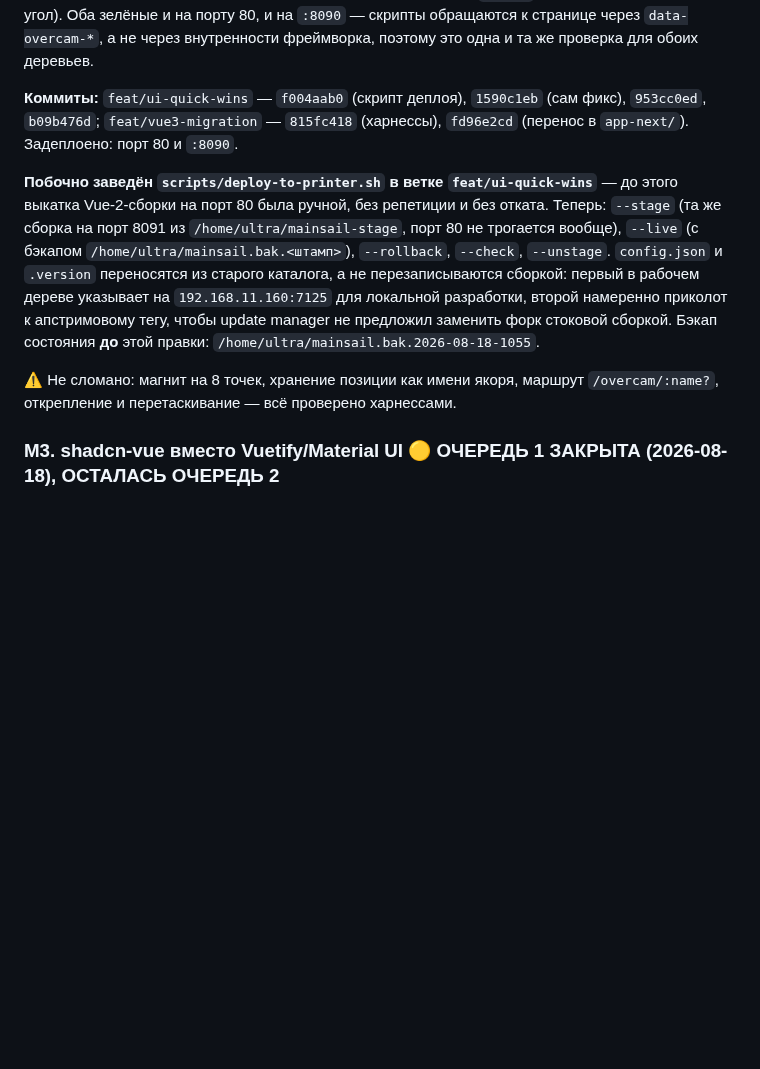
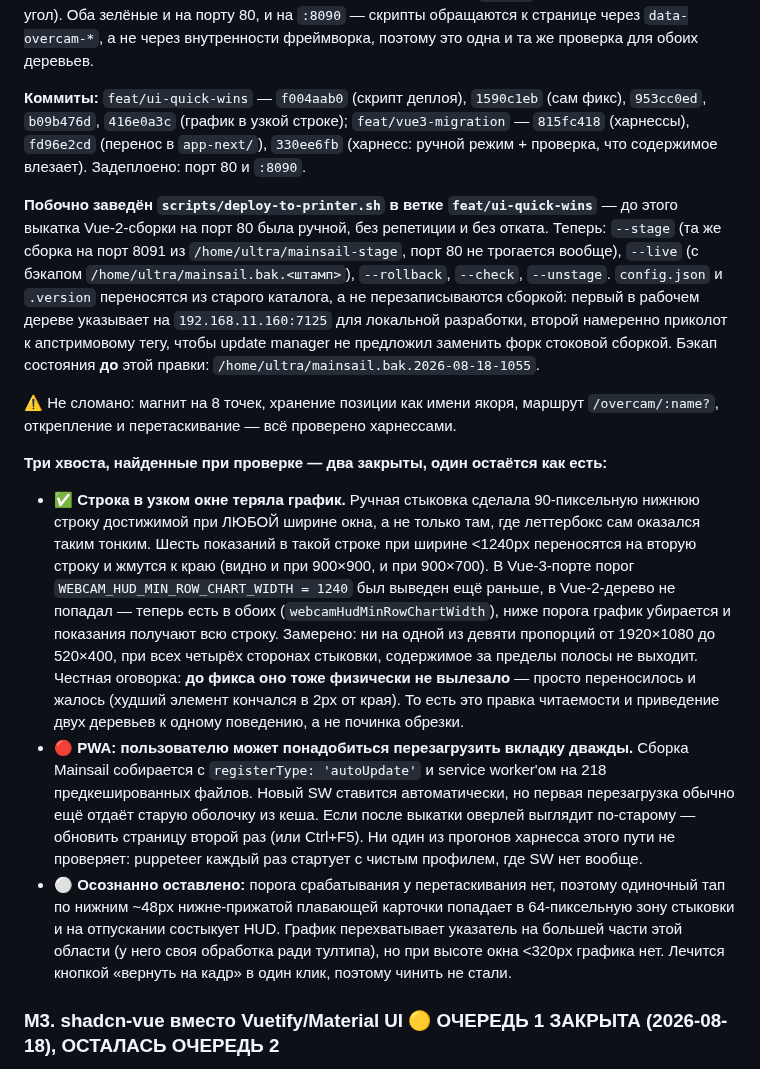
Before and after one commit to alex-mextner/ultra-3d-printer, a Markdown page: docs/tasks.md, the part around the change. Drawn GitHub-style; blank space fills up the shorter version.

Commit message:
Record the three loose ends the M2a verification turned up
One fix, one warning, one thing left alone on purpose.

The fix: manual docking made a 90px letterbox row reachable at any window
width, and below ~1240px the six readings wrap onto a second line and crowd the
edge. The Vue 3 port already had a threshold for that; the Vue 2 tree never
got it. Both have it now. Written down honestly: measured, the old row did not
actually clip - it squeezed, with the worst element ending 2px inside the bar.
So this is legibility and parity between the two trees, not a clipping bug, and
claiming otherwise would make the next reader distrust the rest.

The warning: the bundle ships a service worker with 218 precached files on
autoUpdate, so the first reload after a deploy usually still serves the cached
shell. If the overlay looks unchanged, reload again. No automated run can see
this - every puppeteer run starts on a clean profile with no service worker at
all - so it only exists if it is written down.

The thing left alone: a tap in the bottom strip of a bottom-anchored floating
card lands in the drag-to-dock zone and docks on release, because there is no
drag threshold. One button undoes it, so it stays.

Co-Authored-By: Claude Opus 5 <noreply@anthropic.com>
Claude-Session: https://claude.ai/code/session_01HGUZe3ZaDdbkoF7SwfsNwC

```diff
--- a/docs/tasks.md
+++ b/docs/tasks.md
@@ -114,11 +114,17 @@
 
 **Чем проверено (живьём, на принтере, с настоящей камерой):** два скрипта-харнесса, оба падают с ненулевым кодом, а не печатают — `app-next/scripts/measure-overcam.mjs` (7 пропорций окна: докнутый HUD не перекрывает кадр; окно, где суммарного места хватает, не оставлено плавающим; раскладка **устаканивается** — три выборки подряд) и `app-next/scripts/drag-overcam.mjs` (настоящий указатель: бросок на край стыкует, бросок в центр отпускает, позиция хранится именами и переживает F5, кнопка работает в обе стороны, старая запись `pinned` теряет запрет и сохраняет угол). Оба зелёные и на порту 80, и на `:8090` — скрипты обращаются к странице через `data-overcam-*`, а не через внутренности фреймворка, поэтому это одна и та же проверка для обоих деревьев.
 
-**Коммиты:** `feat/ui-quick-wins` — `f004aab0` (скрипт деплоя), `1590c1eb` (сам фикс), `953cc0ed`, `b09b476d`; `feat/vue3-migration` — `815fc418` (харнессы), `fd96e2cd` (перенос в `app-next/`). Задеплоено: порт 80 и `:8090`.
+**Коммиты:** `feat/ui-quick-wins` — `f004aab0` (скрипт деплоя), `1590c1eb` (сам фикс), `953cc0ed`, `b09b476d`, `416e0a3c` (график в узкой строке); `feat/vue3-migration` — `815fc418` (харнессы), `fd96e2cd` (перенос в `app-next/`), `330ee6fb` (харнесс: ручной режим + проверка, что содержимое влезает). Задеплоено: порт 80 и `:8090`.
 
 **Побочно заведён `scripts/deploy-to-printer.sh` в ветке `feat/ui-quick-wins`** — до этого выкатка Vue-2-сборки на порт 80 была ручной, без репетиции и без отката. Теперь: `--stage` (та же сборка на порт 8091 из `/home/ultra/mainsail-stage`, порт 80 не трогается вообще), `--live` (с бэкапом `/home/ultra/mainsail.bak.<штамп>`), `--rollback`, `--check`, `--unstage`. `config.json` и `.version` переносятся из старого каталога, а не перезаписываются сборкой: первый в рабочем дереве указывает на `192.168.11.160:7125` для локальной разработки, второй намеренно приколот к апстримовому тегу, чтобы update manager не предложил заменить форк стоковой сборкой. Бэкап состояния **до** этой правки: `/home/ultra/mainsail.bak.2026-08-18-1055`.
 
 ⚠️ Не сломано: магнит на 8 точек, хранение позиции как имени якоря, маршрут `/overcam/:name?`, открепление и перетаскивание — всё проверено харнессами.
+
+**Три хвоста, найденные при проверке — два закрыты, один остаётся как есть:**
+
+- ✅ **Строка в узком окне теряла график.** Ручная стыковка сделала 90-пиксельную нижнюю строку достижимой при ЛЮБОЙ ширине окна, а не только там, где леттербокс сам оказался таким тонким. Шесть показаний в такой строке при ширине <1240px переносятся на вторую строку и жмутся к краю (видно и при 900×900, и при 900×700). В Vue-3-порте порог `WEBCAM_HUD_MIN_ROW_CHART_WIDTH = 1240` был выведен ещё раньше, в Vue-2-дерево не попадал — теперь есть в обоих (`webcamHudMinRowChartWidth`), ниже порога график убирается и показания получают всю строку. Замерено: ни на одной из девяти пропорций от 1920×1080 до 520×400, при всех четырёх сторонах стыковки, содержимое за пределы полосы не выходит. Честная оговорка: **до фикса оно тоже физически не вылезало** — просто переносилось и жалось (худший элемент кончался в 2px от края). То есть это правка читаемости и приведение двух деревьев к одному поведению, а не починка обрезки.
+- 🔴 **PWA: пользователю может понадобиться перезагрузить вкладку дважды.** Сборка Mainsail собирается с `registerType: 'autoUpdate'` и service worker'ом на 218 предкешированных файлов. Новый SW ставится автоматически, но первая перезагрузка обычно ещё отдаёт старую оболочку из кеша. Если после выкатки оверлей выглядит по-старому — обновить страницу второй раз (или Ctrl+F5). Ни один из прогонов харнесса этого пути не проверяет: puppeteer каждый раз стартует с чистым профилем, где SW нет вообще.
+- ⚪ **Осознанно оставлено:** порога срабатывания у перетаскивания нет, поэтому одиночный тап по нижним ~48px нижне-прижатой плавающей карточки попадает в 64-пиксельную зону стыковки и на отпускании состыкует HUD. График перехватывает указатель на большей части этой области (у него своя обработка ради тултипа), но при высоте окна <320px графика нет. Лечится кнопкой «вернуть на кадр» в один клик, поэтому чинить не стали.
 
 ### M3. shadcn-vue вместо Vuetify/Material UI 🟡 ОЧЕРЕДЬ 1 ЗАКРЫТА (2026-08-18), ОСТАЛАСЬ ОЧЕРЕДЬ 2
 
```
